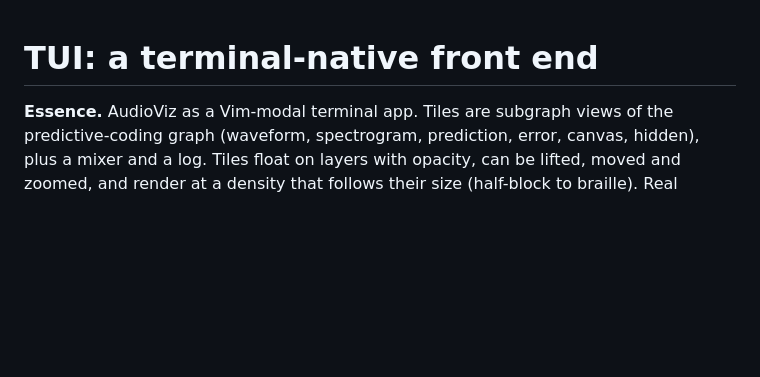
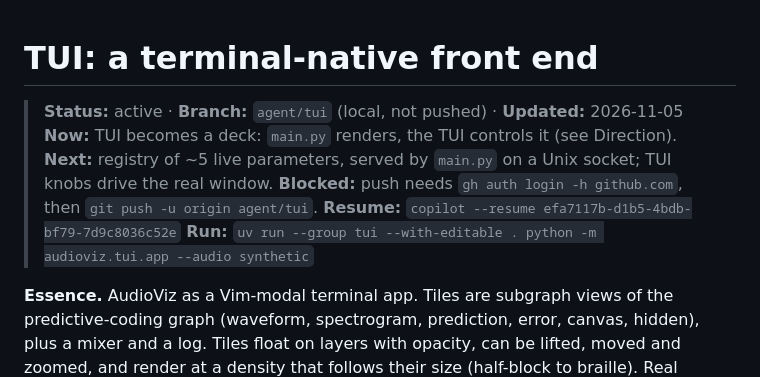
Before and after one commit to EternalGoldenBraid/AudioViz, a Markdown page: workstreams/tui.md, the part around the change. Rendered like a GitHub page; blank space fills up the shorter version.

Commit message:
Add a thumbnail header to the TUI story and a workstream template
Co-authored-by: Copilot <223556219+Copilot@users.noreply.github.com>

```diff
--- a/workstreams/tui.md
+++ b/workstreams/tui.md
@@ -1,4 +1,11 @@
 # TUI: a terminal-native front end
+
+> **Status:** active · **Branch:** `agent/tui` (local, not pushed) · **Updated:** 2026-11-05
+> **Now:** TUI becomes a deck: `main.py` renders, the TUI controls it (see Direction).
+> **Next:** registry of ~5 live parameters, served by `main.py` on a Unix socket; TUI knobs drive the real window.
+> **Blocked:** push needs `gh auth login -h github.com`, then `git push -u origin agent/tui`.
+> **Resume:** `copilot --resume efa7117b-d1b5-4bdb-bf79-7d9c8036c52e`
+> **Run:** `uv run --group tui --with-editable . python -m audioviz.tui.app --audio synthetic`
 
 **Essence.** AudioViz as a Vim-modal terminal app. Tiles are subgraph views of the
 predictive-coding graph (waveform, spectrogram, prediction, error, canvas, hidden),
```
Also changed, not shown: workstreams/TEMPLATE.md (added, +21 -0 lines).
